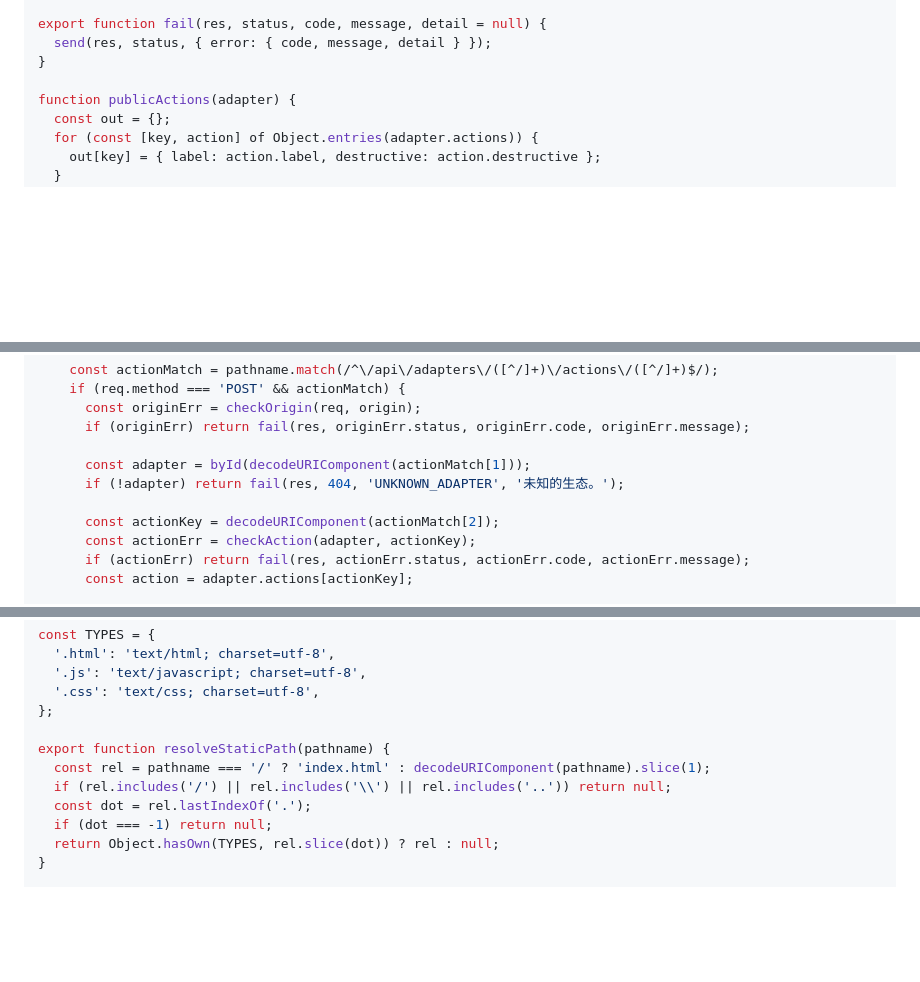
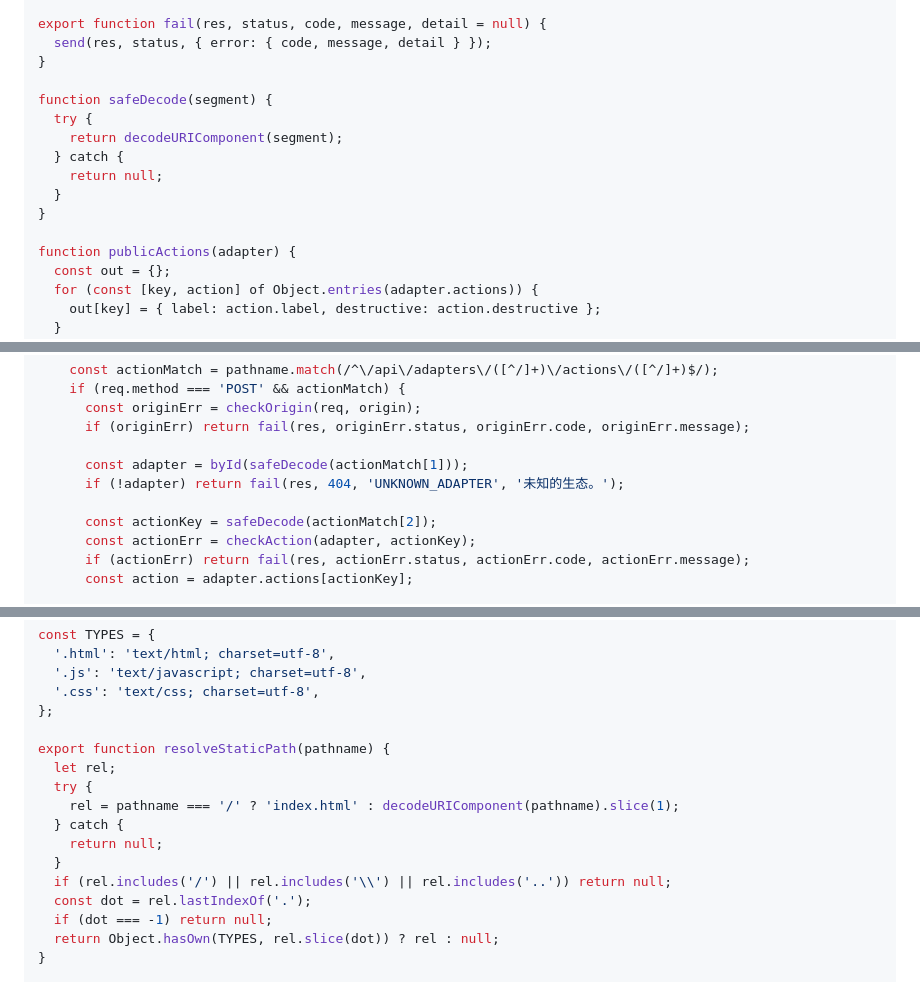
Before and after one commit to zhangwenwei/os-tool-manager, a Markdown page: docs/plans/2026-09-20-os-tool-manager-implementation-plan.md, 3 parts joined by grey strips. GitHub-like rendering; blank space fills up the shorter version.

Commit message:
docs: 计划补入 URI 解码的失败处理
decodeURIComponent 遇非法百分号编码会抛 URIError，导致路由与静态资源返回
500 而非 400/404。Task 4～7 改用 safeDecode 与 try/catch。

Co-Authored-By: Claude Opus 5 <noreply@anthropic.com>

```diff
--- a/docs/plans/2026-09-20-os-tool-manager-implementation-plan.md
+++ b/docs/plans/2026-09-20-os-tool-manager-implementation-plan.md
@@ -730,6 +730,14 @@ export function fail(res, status, code, message, detail = null) {
   send(res, status, { error: { code, message, detail } });
 }
 
+function safeDecode(segment) {
+  try {
+    return decodeURIComponent(segment);
+  } catch {
+    return null;
+  }
+}
+
 function publicActions(adapter) {
   const out = {};
   for (const [key, action] of Object.entries(adapter.actions)) {
@@ -1034,10 +1042,10 @@ function readBody(req, limit = 64 * 1024) {
       const originErr = checkOrigin(req, origin);
       if (originErr) return fail(res, originErr.status, originErr.code, originErr.message);
 
-      const adapter = byId(decodeURIComponent(actionMatch[1]));
+      const adapter = byId(safeDecode(actionMatch[1]));
       if (!adapter) return fail(res, 404, 'UNKNOWN_ADAPTER', '未知的生态。');
 
-      const actionKey = decodeURIComponent(actionMatch[2]);
+      const actionKey = safeDecode(actionMatch[2]);
       const actionErr = checkAction(adapter, actionKey);
       if (actionErr) return fail(res, actionErr.status, actionErr.code, actionErr.message);
       const action = adapter.actions[actionKey];
@@ -1153,7 +1165,12 @@ const TYPES = {
 };
 
 export function resolveStaticPath(pathname) {
-  const rel = pathname === '/' ? 'index.html' : decodeURIComponent(pathname).slice(1);
+  let rel;
+  try {
+    rel = pathname === '/' ? 'index.html' : decodeURIComponent(pathname).slice(1);
+  } catch {
+    return null;
+  }
   if (rel.includes('/') || rel.includes('\\') || rel.includes('..')) return null;
   const dot = rel.lastIndexOf('.');
   if (dot === -1) return null;
```
Also changed, not shown: other parts of docs/plans/2026-09-20-os-tool-manager-implementation-plan.md (+7 -3 lines).
